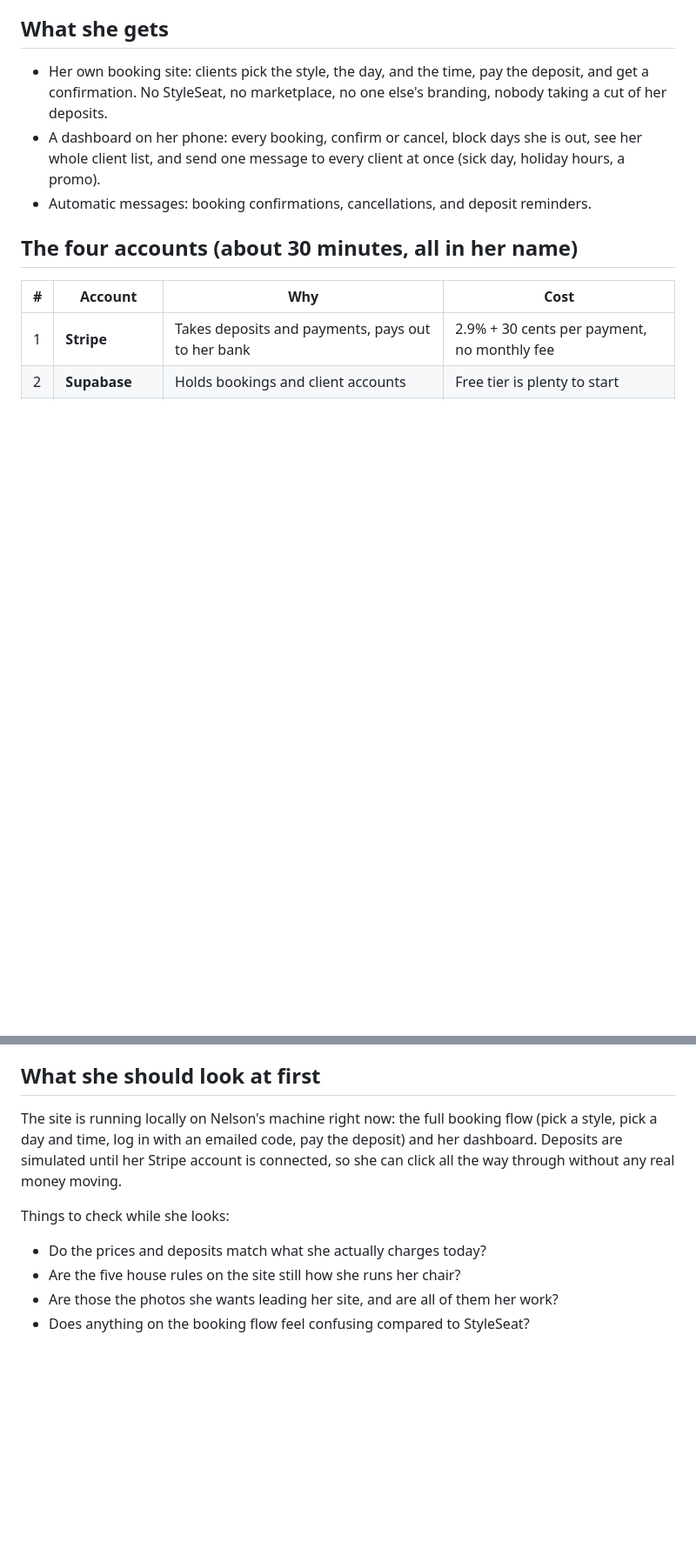
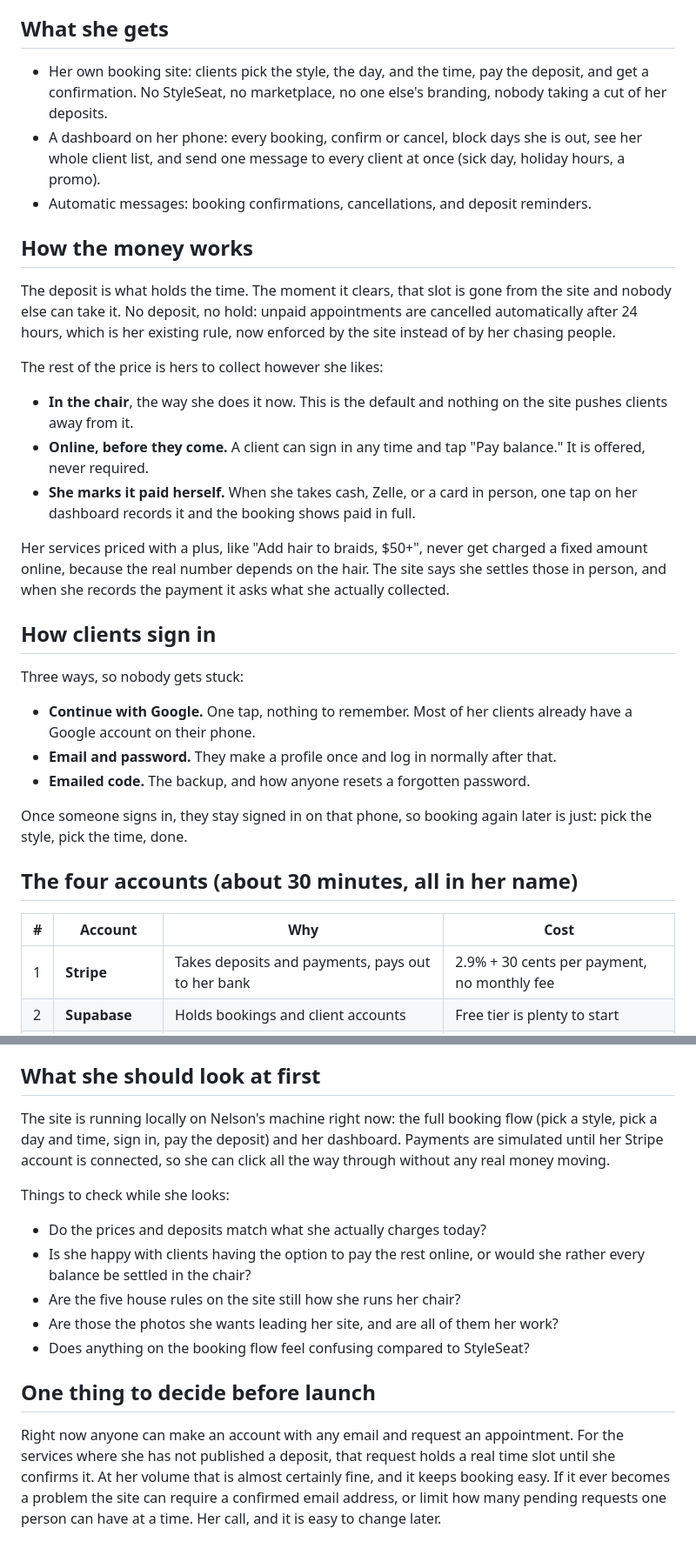
Before and after one commit to Sittingprettyrashae/sitting-pretty, a Markdown page: HANDOFF-KEEBONIE.md, 2 parts joined by grey strips. Shown at 87% size. GitHub-like rendering; blank space fills up the shorter version.

Commit message:
Update the client handoff doc for how the money and sign-in now work
The doc Nelson sends her still described signing in with an emailed code and
said nothing about the deposit holding the slot or the balance being payable
online. Adds a plain-English money section (deposit locks the time, the rest is
hers to collect in the chair, online, or recorded by her), the three sign-in
options, a question for her about whether she even wants online balances, and
the open decision about unverified accounts holding request slots.

Co-Authored-By: Claude Fable 5 <noreply@anthropic.com>

```diff
--- a/HANDOFF-KEEBONIE.md
+++ b/HANDOFF-KEEBONIE.md
@@ -12,6 +12,39 @@ Everything below is set up so the site, the money, and the client list belong to
   out, see her whole client list, and send one message to every client at once
   (sick day, holiday hours, a promo).
 - Automatic messages: booking confirmations, cancellations, and deposit reminders.
+
+## How the money works
+
+The deposit is what holds the time. The moment it clears, that slot is gone from
+the site and nobody else can take it. No deposit, no hold: unpaid appointments
+are cancelled automatically after 24 hours, which is her existing rule, now
+enforced by the site instead of by her chasing people.
+
+The rest of the price is hers to collect however she likes:
+
+- **In the chair**, the way she does it now. This is the default and nothing on
+  the site pushes clients away from it.
+- **Online, before they come.** A client can sign in any time and tap "Pay
+  balance." It is offered, never required.
+- **She marks it paid herself.** When she takes cash, Zelle, or a card in
+  person, one tap on her dashboard records it and the booking shows paid in full.
+
+Her services priced with a plus, like "Add hair to braids, $50+", never get
+charged a fixed amount online, because the real number depends on the hair. The
+site says she settles those in person, and when she records the payment it asks
+what she actually collected.
+
+## How clients sign in
+
+Three ways, so nobody gets stuck:
+
+- **Continue with Google.** One tap, nothing to remember. Most of her clients
+  already have a Google account on their phone.
+- **Email and password.** They make a profile once and log in normally after that.
+- **Emailed code.** The backup, and how anyone resets a forgotten password.
+
+Once someone signs in, they stay signed in on that phone, so booking again later
+is just: pick the style, pick the time, done.
 
 ## The four accounts (about 30 minutes, all in her name)
 
@@ -55,12 +76,23 @@ is just: pick the style, pick the time, done.
 ## What she should look at first
 
 The site is running locally on Nelson's machine right now: the full booking flow
-(pick a style, pick a day and time, log in with an emailed code, pay the deposit)
-and her dashboard. Deposits are simulated until her Stripe account is connected,
-so she can click all the way through without any real money moving.
+(pick a style, pick a day and time, sign in, pay the deposit) and her dashboard.
+Payments are simulated until her Stripe account is connected, so she can click
+all the way through without any real money moving.
 
 Things to check while she looks:
 - Do the prices and deposits match what she actually charges today?
+- Is she happy with clients having the option to pay the rest online, or would
+  she rather every balance be settled in the chair?
 - Are the five house rules on the site still how she runs her chair?
 - Are those the photos she wants leading her site, and are all of them her work?
 - Does anything on the booking flow feel confusing compared to StyleSeat?
+
+## One thing to decide before launch
+
+Right now anyone can make an account with any email and request an appointment.
+For the services where she has not published a deposit, that request holds a
+real time slot until she confirms it. At her volume that is almost certainly
+fine, and it keeps booking easy. If it ever becomes a problem the site can
+require a confirmed email address, or limit how many pending requests one person
+can have at a time. Her call, and it is easy to change later.
```
Also changed, not shown: other parts of HANDOFF-KEEBONIE.md (+0 -12 lines).
